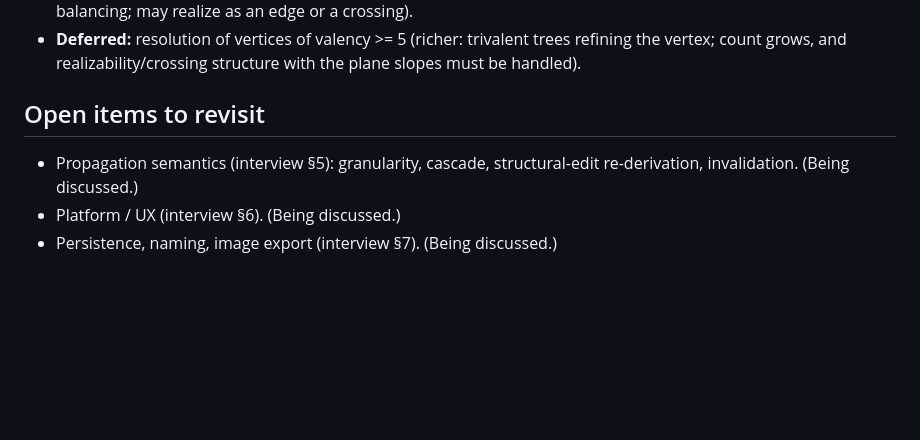
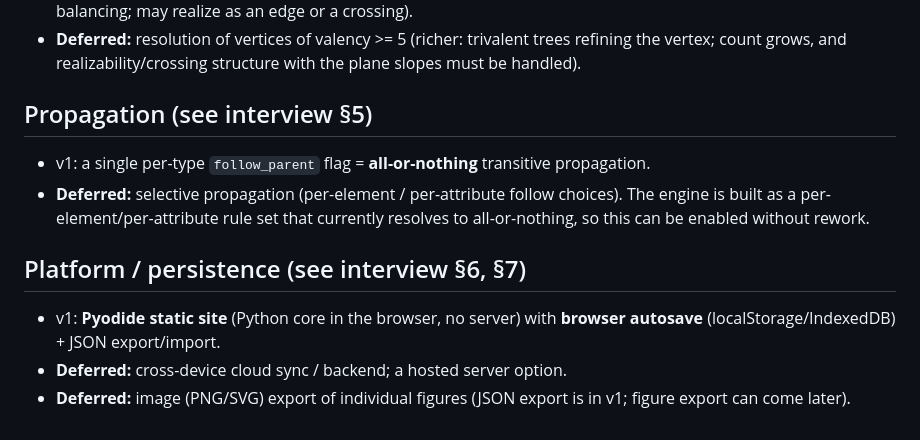
Before and after one commit to urielsinichkin/Tropcurvesvisualiser, a Markdown page: docs/POSTPONED.md, the part around the change. GitHub-like rendering; blank space fills up the shorter version.

```diff
--- a/docs/POSTPONED.md
+++ b/docs/POSTPONED.md
@@ -62,9 +62,18 @@ parametrized tropical curves**.
   refining the vertex; count grows, and realizability/crossing structure with
   the plane slopes must be handled).
 
-## Open items to revisit
+## Propagation (see interview §5)
 
-- Propagation semantics (interview §5): granularity, cascade, structural-edit
-  re-derivation, invalidation. (Being discussed.)
-- Platform / UX (interview §6). (Being discussed.)
-- Persistence, naming, image export (interview §7). (Being discussed.)
+- v1: a single per-type `follow_parent` flag = **all-or-nothing** transitive
+  propagation.
+- **Deferred:** selective propagation (per-element / per-attribute follow
+  choices). The engine is built as a per-element/per-attribute rule set that
+  currently resolves to all-or-nothing, so this can be enabled without rework.
+
+## Platform / persistence (see interview §6, §7)
+
+- v1: **Pyodide static site** (Python core in the browser, no server) with
+  **browser autosave** (localStorage/IndexedDB) + JSON export/import.
+- **Deferred:** cross-device cloud sync / backend; a hosted server option.
+- **Deferred:** image (PNG/SVG) export of individual figures (JSON export is in
+  v1; figure export can come later).
```
Also changed, not shown: docs/DESIGN.md (added, +181 -0 lines).
